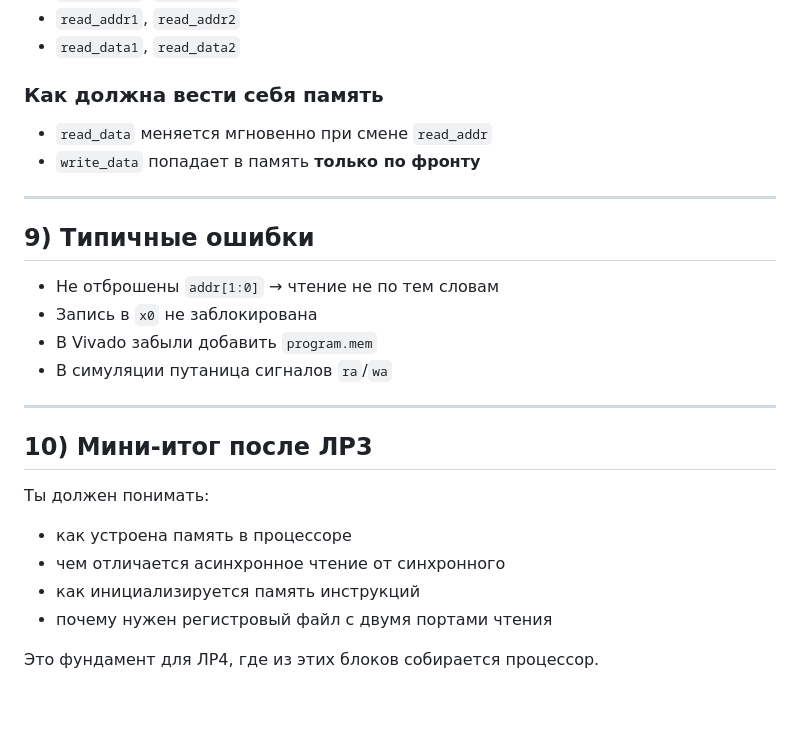
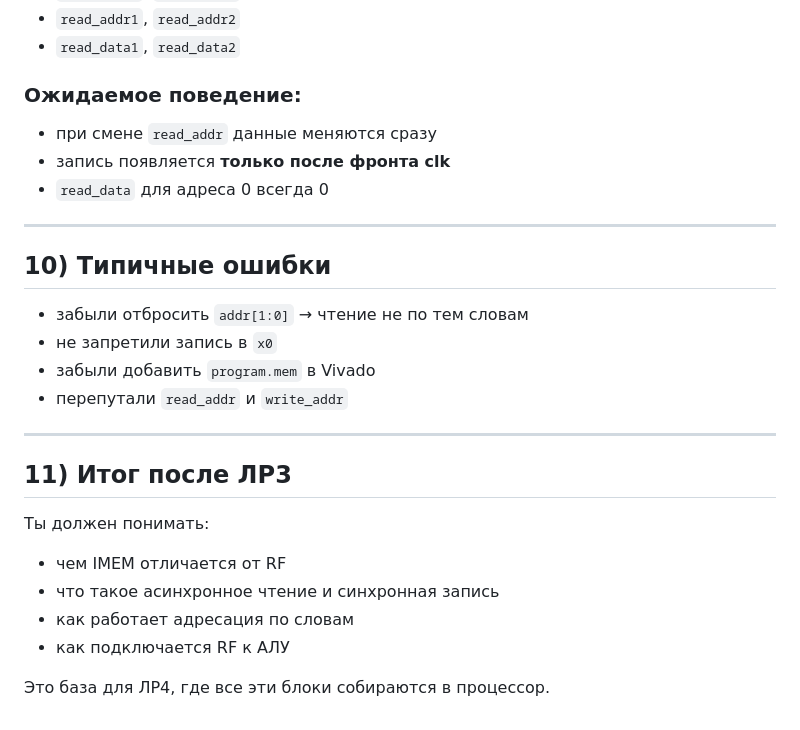
Before and after one commit to ivan-aleschin/uni, a Markdown page: microprocessor-systems/lab-3/THEORY.md, the part around one of its changes. GitHub-like rendering.

```diff
--- a/microprocessor-systems/lab-3/THEORY.md
+++ b/microprocessor-systems/lab-3/THEORY.md
@@ -126,25 +131,26 @@ end
 - `read_addr1`, `read_addr2`
 - `read_data1`, `read_data2`
 
-### Как должна вести себя память
-- `read_data` меняется мгновенно при смене `read_addr`
-- `write_data` попадает в память **только по фронту**
+### Ожидаемое поведение:
+- при смене `read_addr` данные меняются сразу
+- запись появляется **только после фронта clk**
+- `read_data` для адреса 0 всегда 0
 
 ---
 
-## 9) Типичные ошибки
-- Не отброшены `addr[1:0]` → чтение не по тем словам
-- Запись в `x0` не заблокирована
-- В Vivado забыли добавить `program.mem`
-- В симуляции путаница сигналов `ra`/`wa`
+## 10) Типичные ошибки
+- забыли отбросить `addr[1:0]` → чтение не по тем словам
+- не запретили запись в `x0`
+- забыли добавить `program.mem` в Vivado
+- перепутали `read_addr` и `write_addr`
 
 ---
 
-## 10) Мини‑итог после ЛР3
+## 11) Итог после ЛР3
 Ты должен понимать:
-- как устроена память в процессоре
-- чем отличается асинхронное чтение от синхронного
-- как инициализируется память инструкций
-- почему нужен регистровый файл с двумя портами чтения
+- чем IMEM отличается от RF
+- что такое асинхронное чтение и синхронная запись
+- как работает адресация по словам
+- как подключается RF к АЛУ
 
-Это фундамент для ЛР4, где из этих блоков собирается процессор.
+Это база для ЛР4, где все эти блоки собираются в процессор.
```
Also changed, not shown: other parts of microprocessor-systems/lab-3/THEORY.md (+81 -76 lines).
